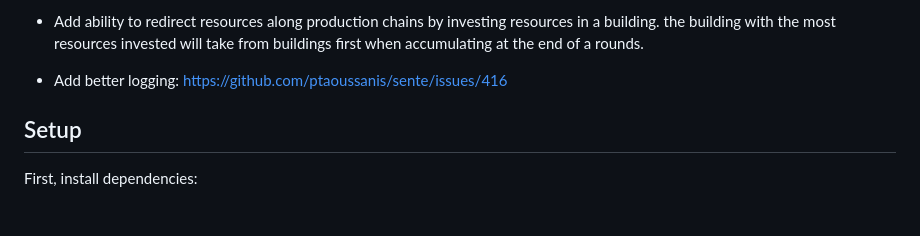
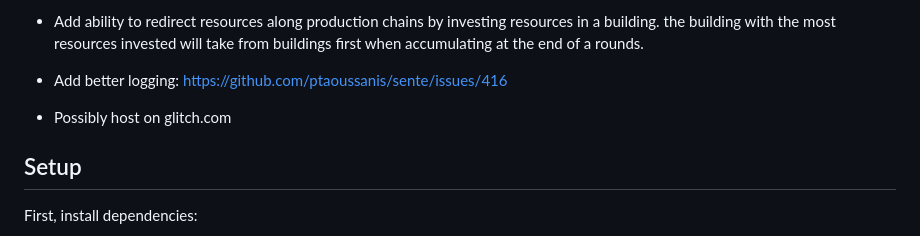
Before and after one commit to kovasap/shifting-world, a Markdown page: README.md, the part around the change. Rendered like a GitHub page; blank space fills up the shorter version.

Commit message:
hosting idea

```diff
--- a/README.md
+++ b/README.md
@@ -33,6 +33,7 @@ Players take turns placing developments.  The player with the highest score wins
    the building with the most resources invested will take from buildings first
    when accumulating at the end of a rounds.
  - Add better logging: https://github.com/ptaoussanis/sente/issues/416
+ - Possibly host on glitch.com
 
 ## Setup
 
```
